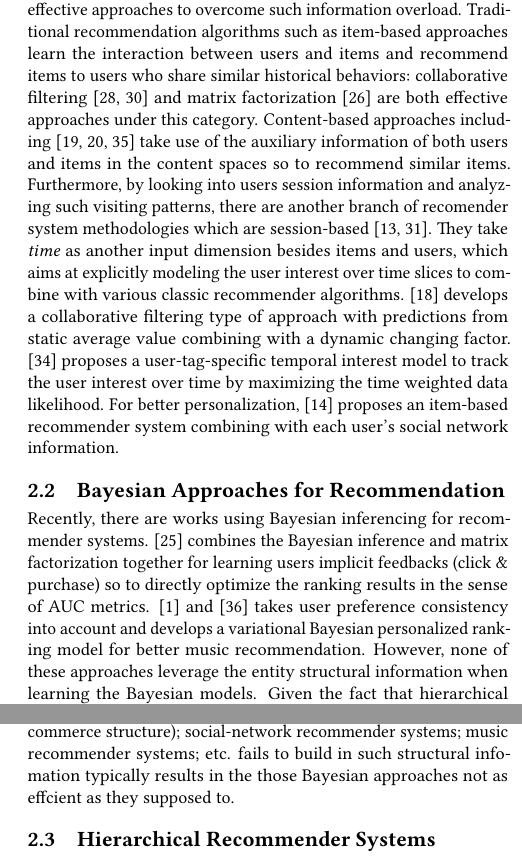
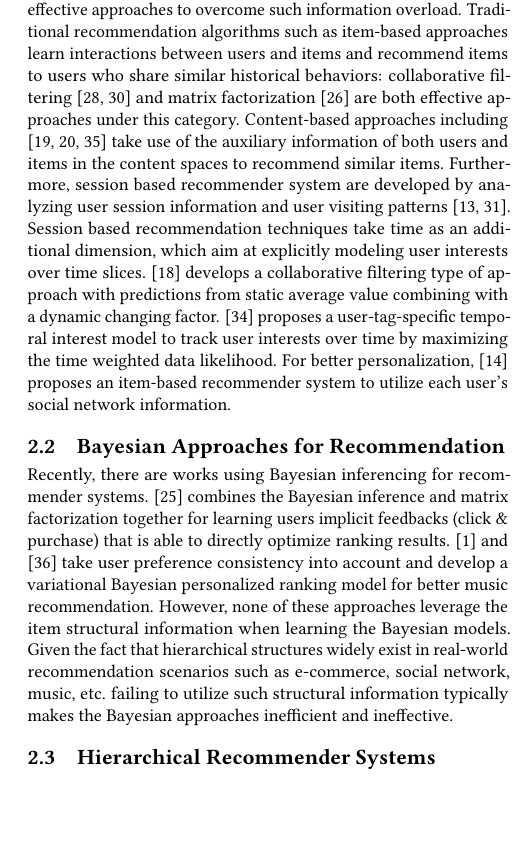
Before and after one commit to xzx111/hierarchical_bayesian, a LaTeX paper (writings/recsys2018.tex, which reads writings/related.tex): two parts of the columns of page 2 of 9 before the commit and part of one column of page 2 of 9 after it, the two joined at a grey line, cut so that both start at the same text, the shorter picture padded with empty space. Compiled offline with pdfLaTeX.

Commit message:
related wording

```diff
--- a/writings/related.tex
+++ b/writings/related.tex
@@ -1,8 +1,9 @@
 \subsection{Recommender Systems}
 
-With the explosive growth of digital information over the Internet, the recommender system is considered to be one of the most effective approaches to overcome such information overload. Traditional recommendation algorithms such as item-based approaches learn the interaction between users and items and recommend items to users who share similar historical behaviors: collaborative filtering \cite{Sarwar:2001:ICF:371920.372071,Su:2009:SCF:1592474.1722966} and matrix factorization \cite{Rendle:2010:FPM} are both effective approaches under this category.  Content-based approaches including \cite{2011rsh..book...73L,Liu:2011,Yuan:2015} take use of the auxiliary information of both users and items in the content spaces so to recommend similar items.  Furthermore, by looking into users session information and analyzing such visiting patterns, there are another branch of recomender system methodologies which are session-based \cite{Gultekin_acollaborative,Tang_review:2013}.  They take \emph{time} as another input dimension besides items and users, which aims at explicitly modeling the user interest over time slices to combine with various classic recommender algorithms. \cite{Koren:2010} develops a collaborative filtering type of approach with predictions from static average value combining with a dynamic changing factor.  \cite{Yin:2011} proposes a user-tag-specific temporal interest model to track the user interest over time by maximizing the time weighted data likelihood.  For better personalization, \cite{Guy:2009} proposes an item-based recommender system combining with each user's social network information.
+With the explosive growth of digital information over the Internet, the recommender system is considered to be one of the most effective approaches to overcome such information overload. Traditional recommendation algorithms such as item-based approaches learn interactions between users and items and recommend items to users who share similar historical behaviors: collaborative filtering \cite{Sarwar:2001:ICF:371920.372071,Su:2009:SCF:1592474.1722966} and matrix factorization \cite{Rendle:2010:FPM} are both effective approaches under this category.  Content-based approaches including \cite{2011rsh..book...73L,Liu:2011,Yuan:2015} take use of the auxiliary information of both users and items in the content spaces to recommend similar items.  Furthermore, session based recommender system are developed by analyzing user session information and user visiting patterns \cite{Gultekin_acollaborative,Tang_review:2013}. Session based recommendation techniques take time as an additional dimension, which aim at explicitly modeling user interests over time slices. \cite{Koren:2010} develops a collaborative filtering type of approach with predictions from static average value combining with a dynamic changing factor. \cite{Yin:2011} proposes a user-tag-specific temporal interest model to track user interests over time by maximizing the time weighted data likelihood.  For better personalization, \cite{Guy:2009} proposes an item-based recommender system to utilize each user's social network information.
+
 \subsection{Bayesian Approaches for Recommendation}
 
-Recently, there are works using Bayesian inferencing for recommender systems. \cite{rendle2009bpr} combines the Bayesian inference and matrix factorization together for learning users implicit feedbacks (click \& purchase) so to directly optimize the ranking results in the sense of AUC metrics. \cite{Ben-Elazar:2017} and \cite{zhang2007efficient} takes user preference consistency into account and develops a variational Bayesian personalized ranking model for better music recommendation.  However, none of these approaches leverage the entity structural information when learning the Bayesian models.  Given the fact that hierarchical structures widely exist in several recommendation practices such like e-commerce recommender systems (Fig.\ref{XX} shows a typical e-commerce structure); social-network recommender systems; music recommender systems; etc. fails to build in such structural infomation typically results in the those Bayesian approaches not as effcient as they supposed to.
+Recently, there are works using Bayesian inferencing for recommender systems. \cite{rendle2009bpr} combines the Bayesian inference and matrix factorization together for learning users implicit feedbacks (click \& purchase) that is able to directly optimize ranking results. \cite{Ben-Elazar:2017} and \cite{zhang2007efficient} take user preference consistency into account and develop a variational Bayesian personalized ranking model for better music recommendation.  However, none of these approaches leverage the item structural information when learning the Bayesian models.  Given the fact that hierarchical structures widely exist in real-world recommendation scenarios such as e-commerce, social network, music, etc. failing to utilize such structural information typically makes the Bayesian approaches inefficient and ineffective.
 
 \subsection{Hierarchical Recommender Systems}
@@ -10,2 +10 @@ Hierarchical information for recommender systems, like mentioned, is a natural y
 
-\subsection{Hierarchical Bayesian Inference}
```
Also changed, not shown: writings/related.tex (5 more changed lines).
